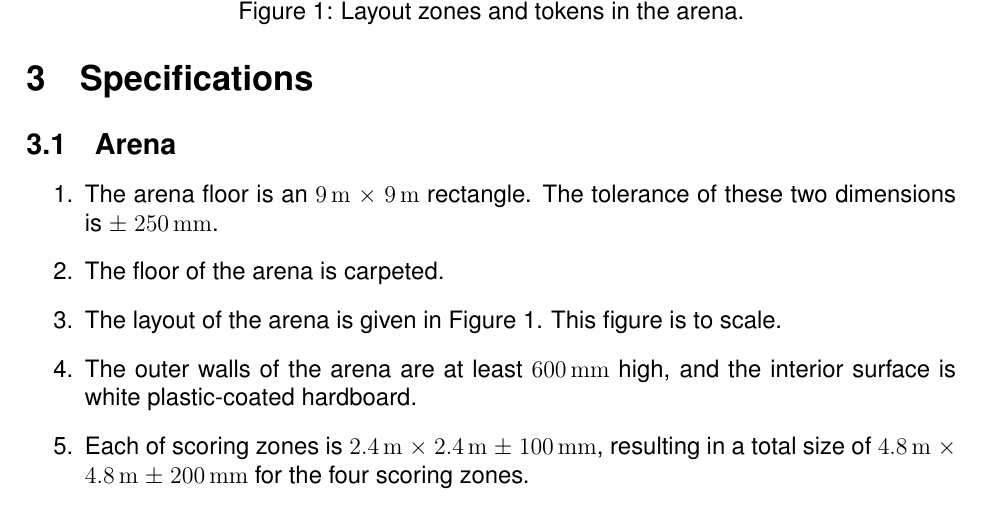
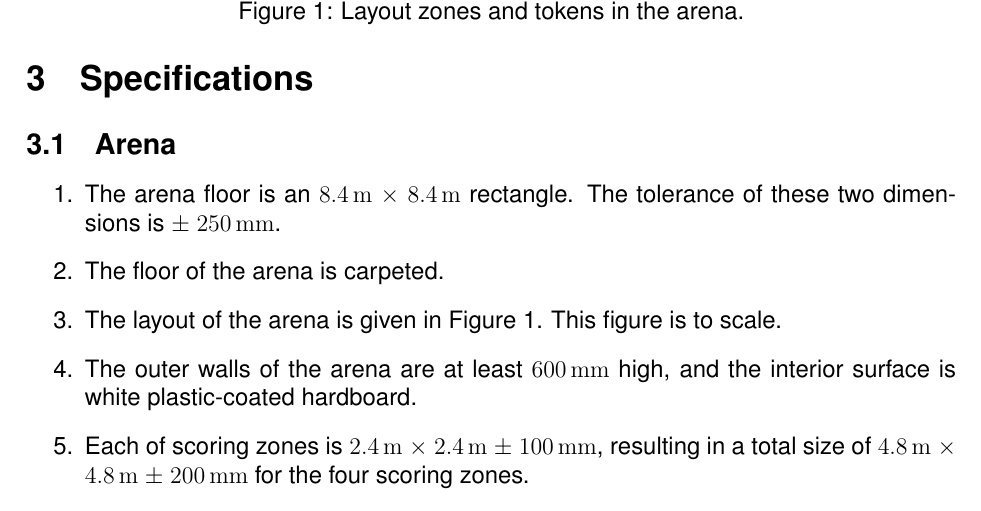
Before and after one commit to sourcebots/smallpeice-rules, a LaTeX document (rules.tex, which reads specs.tex): part of page 6 of 7, cut so that both start at the same text. Compiled offline with pdfLaTeX.

Commit message:
Amend arena dimensions
Co-Authored-By: Peter Law <PeterJCLaw@gmail.com>

```diff
--- a/specs.tex
+++ b/specs.tex
@@ -7,7 +7,7 @@
 \label{spec:arena}
 
 \begin{enumerate}
-  \item The arena floor is an \SI{9}{m} $\times$ \SI{9}{m} rectangle. The
+  \item The arena floor is an \SI{8.4}{m} $\times$ \SI{8.4}{m} rectangle. The
         tolerance of these two dimensions is $\pm$ \SI{250}{mm}.
   \item The floor of the arena is carpeted.
   \item The layout of the arena is given in Figure~\ref{fig:arena}. This
```
